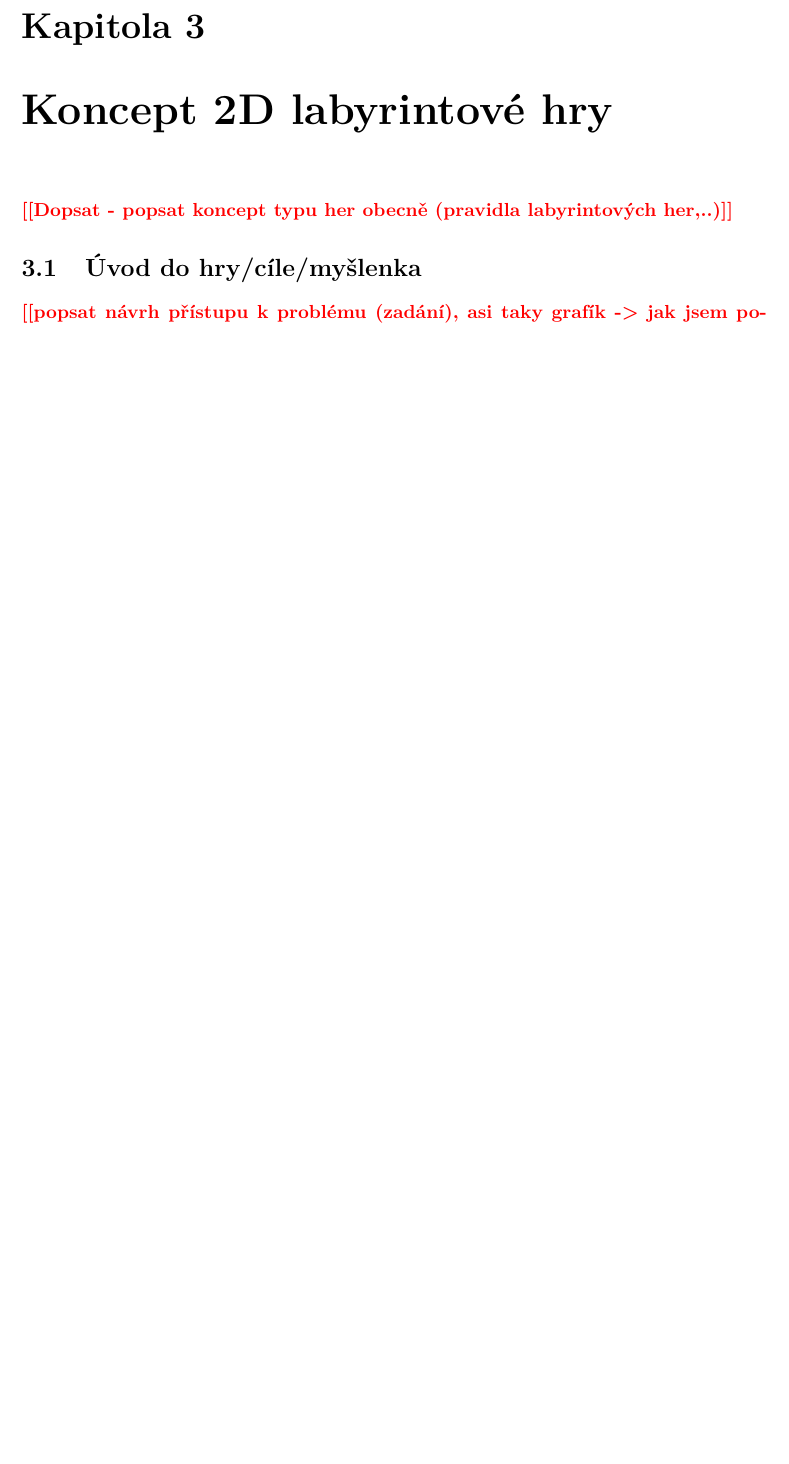
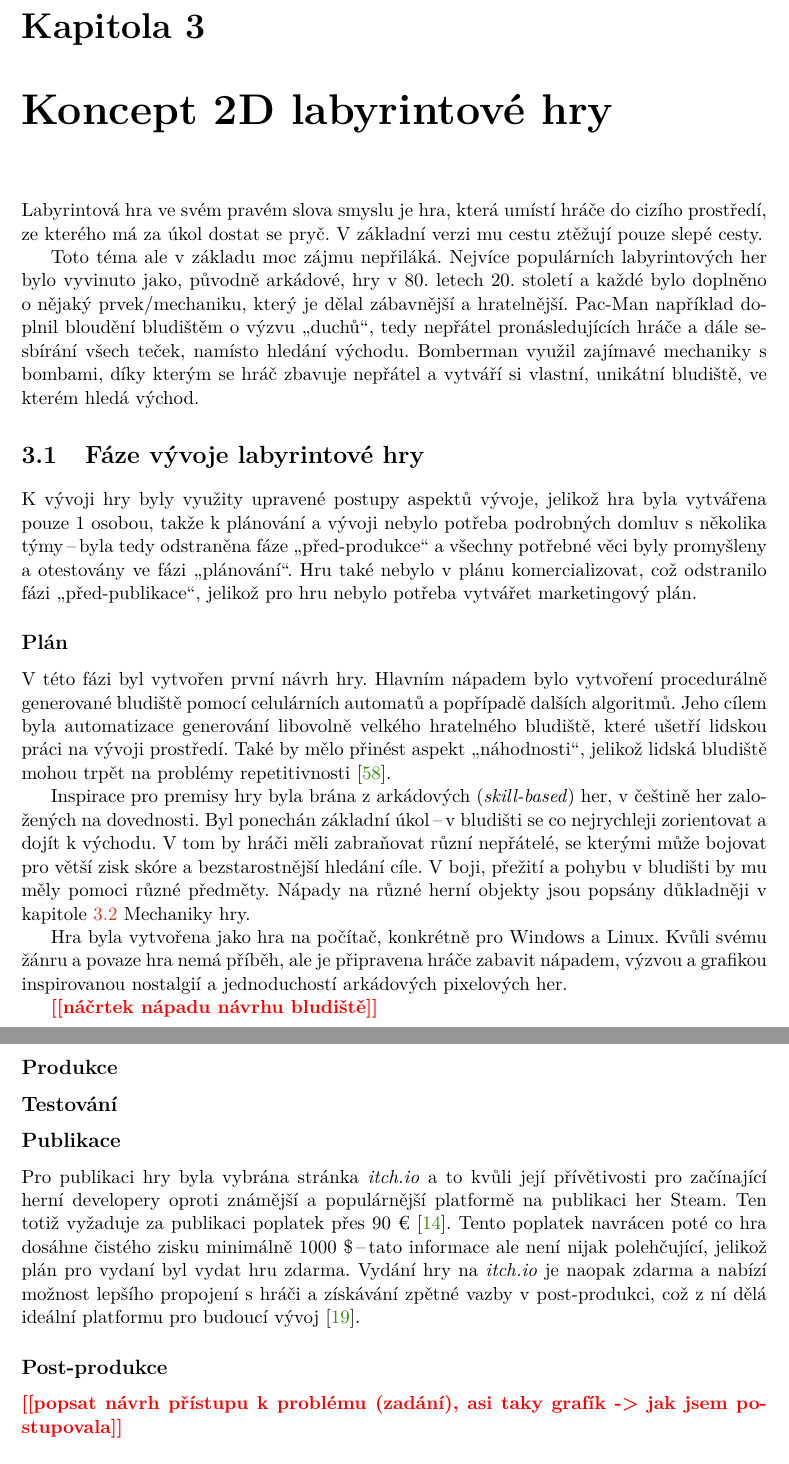
Before and after one commit to xcepel/FIT-BUT-thesis---Labyrintov-2D-hra, a LaTeX thesis (projekt.tex, which reads projekt-01-kapitoly-chapters.tex): part of page 26 of 50 before the commit and two parts of pages 26 and 27 of 51 after it, the two joined at a grey line, cut so that both start at the same text, the shorter picture padded with empty space. Compiled offline with pdfLaTeX.

Commit message:
část konceptu 2d labyrintové hry

```diff
--- a/projekt-01-kapitoly-chapters.tex
+++ b/projekt-01-kapitoly-chapters.tex
@@ -455,19 +455,45 @@ Pro detailnější vysvětlení je využit algoritmus~\ref{algo:rejection_sampli
 \end{algorithmic}
 \end{algorithm}
 \todo{malé/velé x?}
+
 %===---------------====
 % KONCEPT
 %===---------------====
 \chapter{Koncept 2D labyrintové hry}
-\todo{Dopsat - popsat koncept typu her obecně (pravidla labyrintových her,..)}
+Labyrintová hra ve svém pravém slova smyslu je hra, která umístí hráče do cizího prostředí, ze kterého má za úkol dostat se pryč. V základní verzi mu cestu ztěžují pouze slepé cesty.
+
+Toto téma ale v základu moc zájmu nepřiláká. Nejvíce populárních labyrintových her bylo vyvinuto jako, původně arkádové, hry v 80. letech 20. století a každé bylo doplněno o~nějaký prvek/mechaniku, který je dělal zábavnější a hratelnější. Pac-Man například doplnil bloudění bludištěm o výzvu \uv{duchů}, tedy nepřátel pronásledujících hráče a dále sesbírání všech teček, namísto hledání východu. Bomberman využil zajímavé mechaniky s bombami, díky kterým se hráč zbavuje nepřátel a vytváří si vlastní, unikátní bludiště, ve kterém hledá východ.
 
 %--------------------------
 % Úvod
-\section{Úvod do hry/cíle/myšlenka}
+\section{Fáze vývoje labyrintové hry}
+K vývoji hry byly využity upravené postupy aspektů vývoje, jelikož hra byla vytvářena pouze 1 osobou, takže k plánování a vývoji nebylo potřeba podrobných domluv s několika týmy\,--\,byla tedy odstraněna fáze \uv{před-produkce} a všechny potřebné věci byly promyšleny a otestovány ve fázi \uv{plánování}. Hru také nebylo v plánu komercializovat, což odstranilo fázi \uv{před-publikace}, jelikož pro hru nebylo potřeba vytvářet marketingový plán.
+
+\subsection*{Plán}
+V této fázi byl vytvořen první návrh hry. Hlavním nápadem bylo vytvoření procedurálně generované bludiště pomocí celulárních automatů a popřípadě dalších algoritmů. Jeho cílem byla automatizace generování libovolně velkého hratelného bludiště, které ušetří lidskou práci na vývoji prostředí. Také by mělo přinést aspekt \uv{náhodnosti}, jelikož lidská bludiště mohou trpět na problémy repetitivnosti~\cite{Procedural_Game_Map}.
+
+Inspirace pro premisy hry byla brána z arkádových (\textit{skill-based}) her, v češtině her založených na dovednosti. Byl ponechán základní úkol\,--\,v bludišti se co nejrychleji zorientovat a dojít k východu. V tom by hráči měli zabraňovat různí nepřátelé, se kterými může bojovat pro větší zisk skóre a bezstarostnější hledání cíle. V boji, přežití a pohybu v bludišti  by mu měly pomoci různé předměty. Nápady na různé herní objekty jsou popsány důkladněji v kapitole~\ref{chap:Mechaniky hry}~Mechaniky hry.
+
+Hra byla vytvořena jako hra na počítač, konkrétně pro Windows a Linux. Kvůli svému žánru a povaze hra nemá příběh, ale je připravena hráče zabavit nápadem, výzvou a grafikou inspirovanou nostalgií a jednoduchostí arkádových pixelových her.
+
+\todo{náčrtek nápadu návrhu bludiště}
+
+\subsection*{Produkce}
+
+
+\subsection*{Testování}
+
+
+\subsection*{Publikace}
+Pro publikaci hry byla vybrána stránka \textit{itch.io} a to kvůli její přívětivosti pro začínající herní developery oproti známější a populárnější platformě na publikaci her Steam. Ten totiž vyžaduje za publikaci poplatek přes 90~€~\cite{Steam_submission}. Tento poplatek navrácen poté co hra dosáhne čistého zisku minimálně 1000~\$\,--\,tato informace ale není nijak polehčující, jelikož plán pro vydaní byl vydat hru zdarma. Vydání hry na \textit{itch.io} je naopak zdarma a nabízí možnost lepšího propojení s hráči a získávání zpětné vazby v post-produkci, což z ní dělá ideální platformu pro budoucí vývoj~\cite{GDevelop}.
+
+\subsection*{Post-produkce}
+
 \todo{popsat návrh přístupu k problému (zadání), asi taky grafík -> jak jsem postupovala}
+
 %--------------------------
 % Mechaniky hry
-\section{Mechaniky hry}
+\section{Mechaniky hry}\label{chap:Mechaniky hry}
 \todo{mapa, obecne o hre- princip hry (nekonecna, zvysujici se narocnost)}
 \subsection*{Úrovně}
 \todo{zvysovani urovni (zde nejaky graf)}
```
Also changed, not shown: projekt-20-literatura-bibliography.bib (+18 -0 lines), projekt-01-kapitoly-chapters.tex (6 more changed lines).
